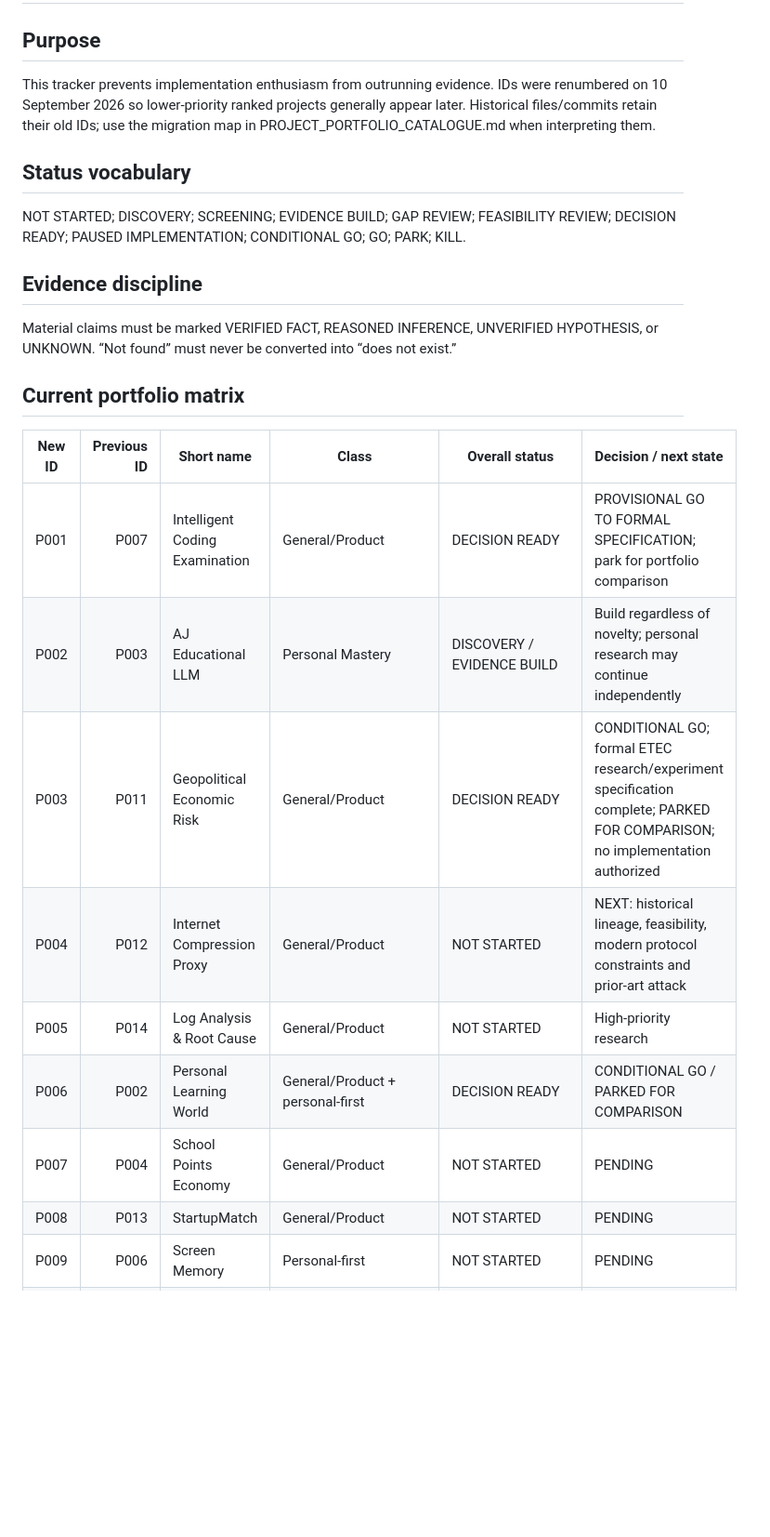
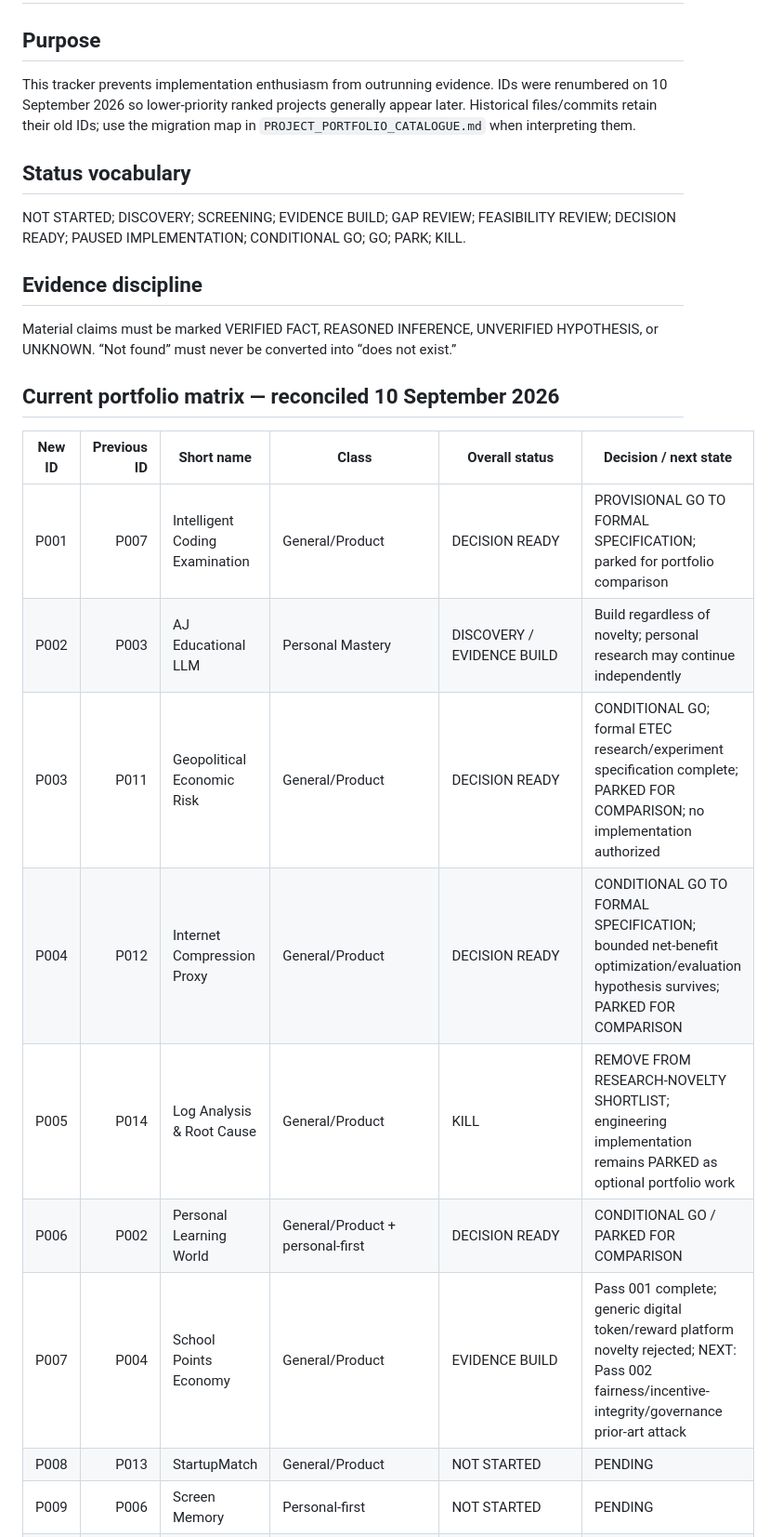
Before and after one commit to AjStyles20/All-Project, a Markdown page: project-control/PORTFOLIO_RESEARCH_TRACKER.md, the part around one of its changes. Shown at 93% size. Rendered like a GitHub page; blank space fills up the shorter version.

Commit message:
control: reconcile portfolio statuses through P007 pass 001

```diff
--- a/project-control/PORTFOLIO_RESEARCH_TRACKER.md
+++ b/project-control/PORTFOLIO_RESEARCH_TRACKER.md
@@ -1,7 +1,7 @@
 # AJ Project Portfolio — Research Tracker
 
 ## Purpose
-This tracker prevents implementation enthusiasm from outrunning evidence. IDs were renumbered on 10 September 2026 so lower-priority ranked projects generally appear later. Historical files/commits retain their old IDs; use the migration map in PROJECT_PORTFOLIO_CATALOGUE.md when interpreting them.
+This tracker prevents implementation enthusiasm from outrunning evidence. IDs were renumbered on 10 September 2026 so lower-priority ranked projects generally appear later. Historical files/commits retain their old IDs; use the migration map in `PROJECT_PORTFOLIO_CATALOGUE.md` when interpreting them.
 
 ## Status vocabulary
 NOT STARTED; DISCOVERY; SCREENING; EVIDENCE BUILD; GAP REVIEW; FEASIBILITY REVIEW; DECISION READY; PAUSED IMPLEMENTATION; CONDITIONAL GO; GO; PARK; KILL.
@@ -9,16 +9,16 @@ NOT STARTED; DISCOVERY; SCREENING; EVIDENCE BUILD; GAP REVIEW; FEASIBILITY REVIE
 ## Evidence discipline
 Material claims must be marked VERIFIED FACT, REASONED INFERENCE, UNVERIFIED HYPOTHESIS, or UNKNOWN. “Not found” must never be converted into “does not exist.”
 
-## Current portfolio matrix
+## Current portfolio matrix — reconciled 10 September 2026
 | New ID | Previous ID | Short name | Class | Overall status | Decision / next state |
 |---|---:|---|---|---|---|
-| P001 | P007 | Intelligent Coding Examination | General/Product | DECISION READY | PROVISIONAL GO TO FORMAL SPECIFICATION; park for portfolio comparison |
+| P001 | P007 | Intelligent Coding Examination | General/Product | DECISION READY | PROVISIONAL GO TO FORMAL SPECIFICATION; parked for portfolio comparison |
 | P002 | P003 | AJ Educational LLM | Personal Mastery | DISCOVERY / EVIDENCE BUILD | Build regardless of novelty; personal research may continue independently |
 | P003 | P011 | Geopolitical Economic Risk | General/Product | DECISION READY | CONDITIONAL GO; formal ETEC research/experiment specification complete; PARKED FOR COMPARISON; no implementation authorized |
-| P004 | P012 | Internet Compression Proxy | General/Product | NOT STARTED | NEXT: historical lineage, feasibility, modern protocol constraints and prior-art attack |
-| P005 | P014 | Log Analysis & Root Cause | General/Product | NOT STARTED | High-priority research |
+| P004 | P012 | Internet Compression Proxy | General/Product | DECISION READY | CONDITIONAL GO TO FORMAL SPECIFICATION; bounded net-benefit optimization/evaluation hypothesis survives; PARKED FOR COMPARISON |
+| P005 | P014 | Log Analysis & Root Cause | General/Product | KILL | REMOVE FROM RESEARCH-NOVELTY SHORTLIST; engineering implementation remains PARKED as optional portfolio work |
 | P006 | P002 | Personal Learning World | General/Product + personal-first | DECISION READY | CONDITIONAL GO / PARKED FOR COMPARISON |
-| P007 | P004 | School Points Economy | General/Product | NOT STARTED | PENDING |
+| P007 | P004 | School Points Economy | General/Product | EVIDENCE BUILD | Pass 001 complete; generic digital token/reward platform novelty rejected; NEXT: Pass 002 fairness/incentive-integrity/governance prior-art attack |
 | P008 | P013 | StartupMatch | General/Product | NOT STARTED | PENDING |
 | P009 | P006 | Screen Memory | Personal-first | NOT STARTED | PENDING |
 | P010 | P005 | Chess Platform | General/Product | NOT STARTED | PENDING |
```
Also changed, not shown: other parts of project-control/PORTFOLIO_RESEARCH_TRACKER.md (+11 -1 lines).
